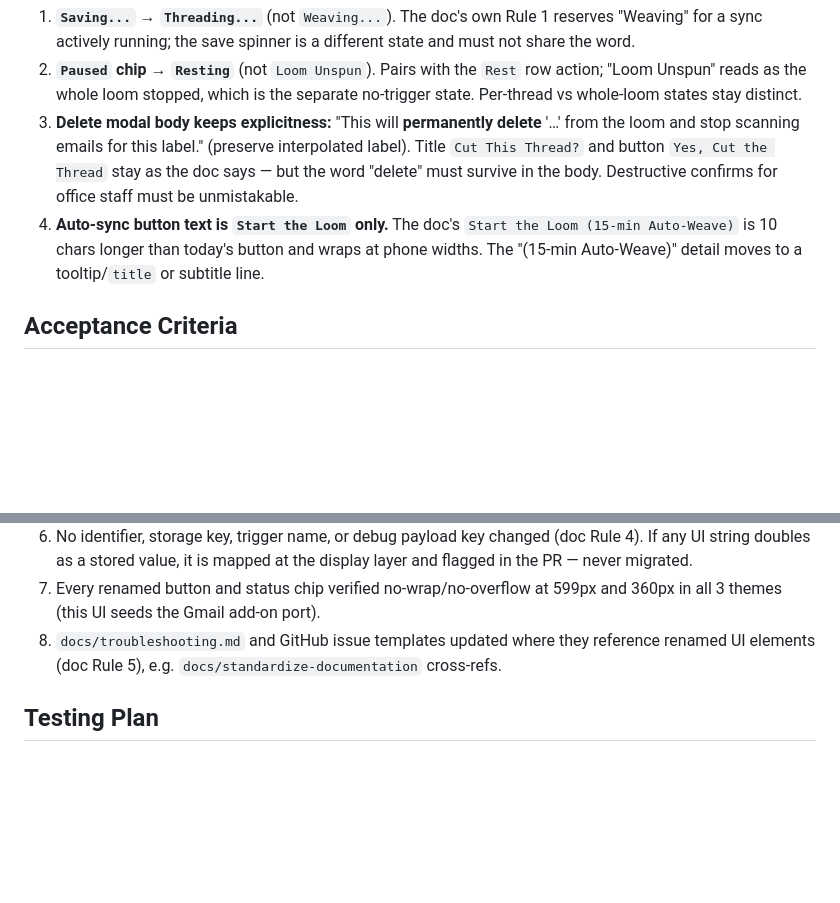
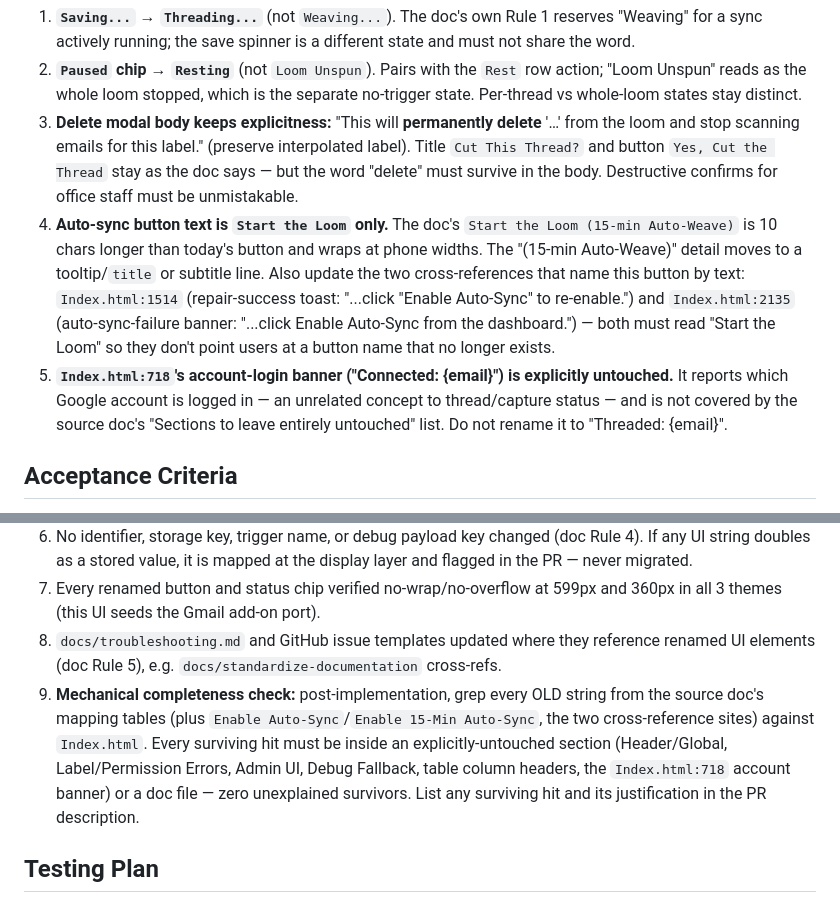
Before and after one commit to DaftVino/sheetweaver-webapp, a Markdown page: issues/loom-d-ui-vocabulary-rename.md, 2 parts joined by grey strips. Drawn GitHub-style; blank space fills up the shorter version.

Commit message:
docs: restore eng-review spec additions (revisions 4-cross-ref, 5, acceptance criterion 9) - lost to stash from earlier session

```diff
--- a/issues/loom-d-ui-vocabulary-rename.md
+++ b/issues/loom-d-ui-vocabulary-rename.md
@@ -18,7 +18,8 @@ Strings-only task: no logic, markup structure, CSS, function names, variable nam
 1. **`Saving...` → `Threading...`** (not `Weaving...`). The doc's own Rule 1 reserves "Weaving" for a sync actively running; the save spinner is a different state and must not share the word.
 2. **`Paused` chip → `Resting`** (not `Loom Unspun`). Pairs with the `Rest` row action; "Loom Unspun" reads as the whole loom stopped, which is the separate no-trigger state. Per-thread vs whole-loom states stay distinct.
 3. **Delete modal body keeps explicitness:** "This will **permanently delete** '…' from the loom and stop scanning emails for this label." (preserve interpolated label). Title `Cut This Thread?` and button `Yes, Cut the Thread` stay as the doc says — but the word "delete" must survive in the body. Destructive confirms for office staff must be unmistakable.
-4. **Auto-sync button text is `Start the Loom` only.** The doc's `Start the Loom (15-min Auto-Weave)` is 10 chars longer than today's button and wraps at phone widths. The "(15-min Auto-Weave)" detail moves to a tooltip/`title` or subtitle line.
+4. **Auto-sync button text is `Start the Loom` only.** The doc's `Start the Loom (15-min Auto-Weave)` is 10 chars longer than today's button and wraps at phone widths. The "(15-min Auto-Weave)" detail moves to a tooltip/`title` or subtitle line. Also update the two cross-references that name this button by text: `Index.html:1514` (repair-success toast: "...click \"Enable Auto-Sync\" to re-enable.") and `Index.html:2135` (auto-sync-failure banner: "...click Enable Auto-Sync from the dashboard.") — both must read "Start the Loom" so they don't point users at a button name that no longer exists.
+5. **`Index.html:718`'s account-login banner ("Connected: {email}") is explicitly untouched.** It reports which Google account is logged in — an unrelated concept to thread/capture status — and is not covered by the source doc's "Sections to leave entirely untouched" list. Do not rename it to "Threaded: {email}".
 
 ## Acceptance Criteria
 
@@ -30,6 +31,7 @@ Strings-only task: no logic, markup structure, CSS, function names, variable nam
 6. No identifier, storage key, trigger name, or debug payload key changed (doc Rule 4). If any UI string doubles as a stored value, it is mapped at the display layer and flagged in the PR — never migrated.
 7. Every renamed button and status chip verified no-wrap/no-overflow at 599px and 360px in all 3 themes (this UI seeds the Gmail add-on port).
 8. `docs/troubleshooting.md` and GitHub issue templates updated where they reference renamed UI elements (doc Rule 5), e.g. `docs/standardize-documentation` cross-refs.
+9. **Mechanical completeness check:** post-implementation, grep every OLD string from the source doc's mapping tables (plus `Enable Auto-Sync`/`Enable 15-Min Auto-Sync`, the two cross-reference sites) against `Index.html`. Every surviving hit must be inside an explicitly-untouched section (Header/Global, Label/Permission Errors, Admin UI, Debug Fallback, table column headers, the `Index.html:718` account banner) or a doc file — zero unexplained survivors. List any surviving hit and its justification in the PR description.
 
 ## Testing Plan
 
```
